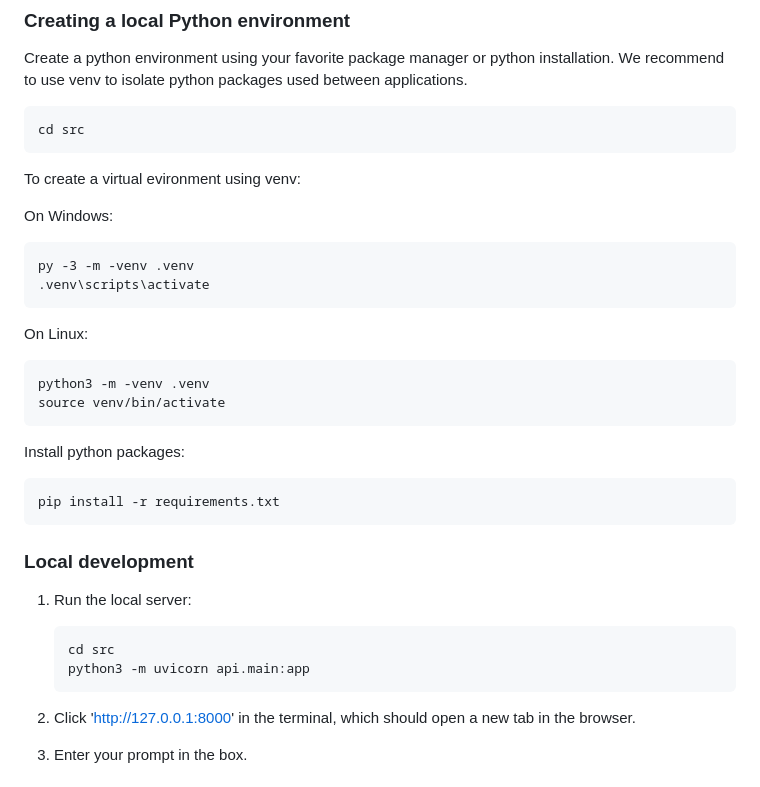
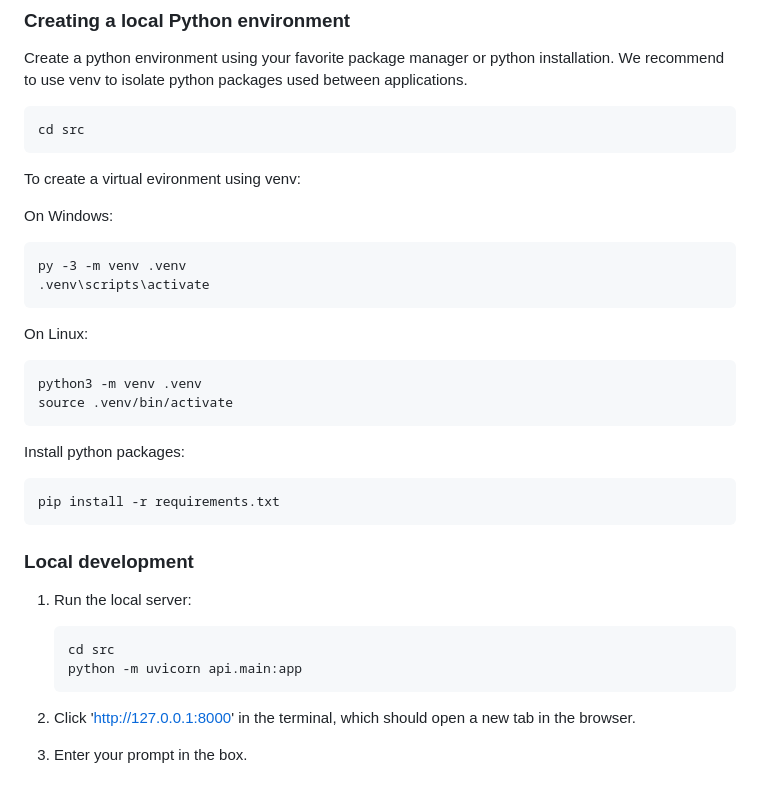
Before and after one commit to therealcybersecpro/get-started-with-ai-chat, a Markdown page: README.md, the part around the change. Drawn GitHub-style.

Commit message:
readme tweaks

````diff
--- a/README.md
+++ b/README.md
@@ -46,14 +46,14 @@ To create a virtual evironment using venv:
 
 On Windows:
 ```
-py -3 -m -venv .venv
+py -3 -m venv .venv
 .venv\scripts\activate
 ```
 
 On Linux:
 ```
-python3 -m -venv .venv
-source venv/bin/activate
+python3 -m venv .venv
+source .venv/bin/activate
 ```
 
 Install python packages:
@@ -67,7 +67,7 @@ pip install -r requirements.txt
 
     ```shell
     cd src
-    python3 -m uvicorn api.main:app
+    python -m uvicorn api.main:app
     ```
 
 2. Click 'http://127.0.0.1:8000' in the terminal, which should open a new tab in the browser.
````
